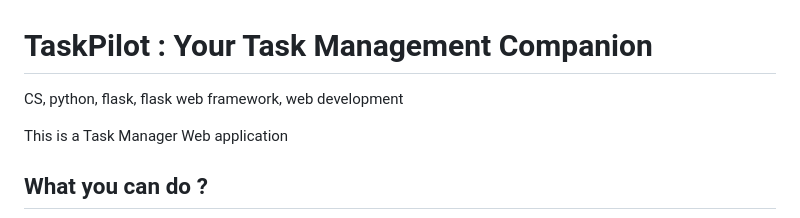
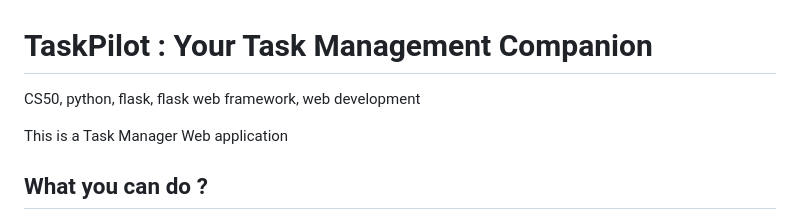
Before and after one commit to MossabArektout/TaskPilot, a Markdown page: README.md, the part around the change. Rendered like a GitHub page.

```diff
--- a/README.md
+++ b/README.md
@@ -1,7 +1,7 @@
 
 # TaskPilot : Your Task Management Companion
 
-CS, python, flask, flask web framework, web development
+CS50, python, flask, flask web framework, web development
 
 This is a Task Manager Web application
 
```
